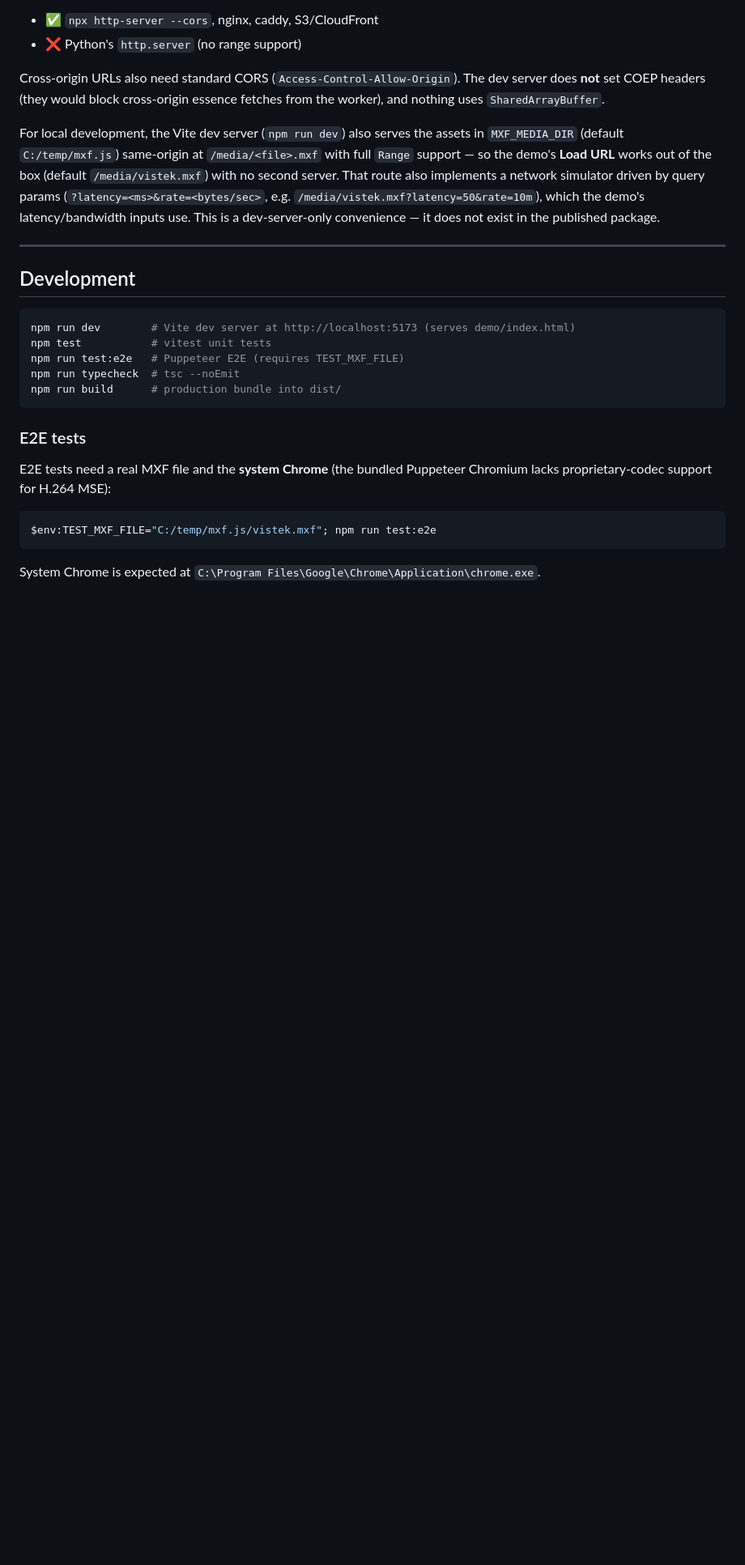
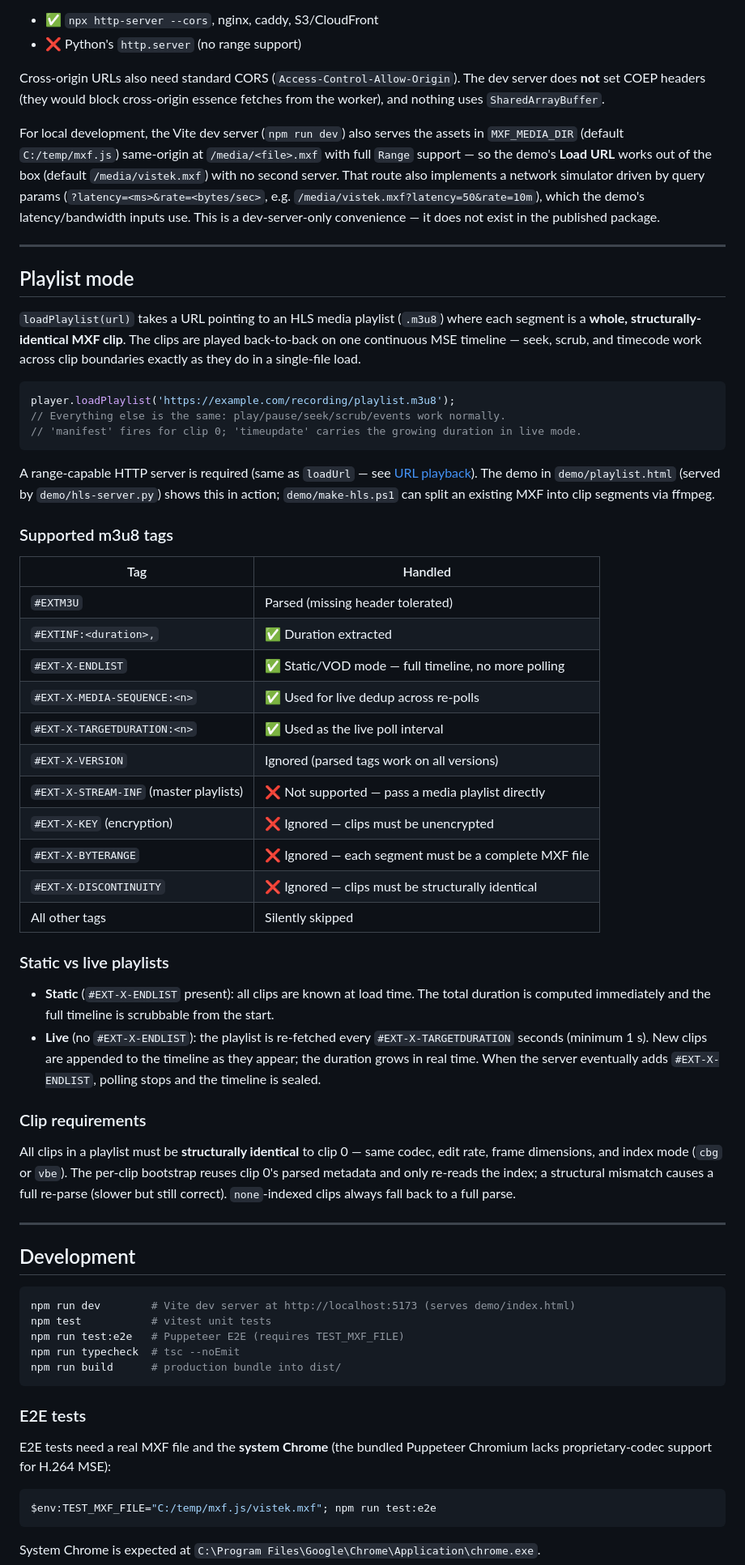
Before and after one commit to emcodem/mxf.js, a Markdown page: README.md, the part around one of its changes. Shown at 81% size. Rendered like a GitHub page; blank space fills up the shorter version.

Commit message:
docs(readme): document loadPlaylist API and playlist mode
Add the loadPlaylist() method to the Methods table, a new Playlist mode
section covering usage, supported/unsupported m3u8 tags, static vs live
behaviour, and clip requirements, and the src/playlist/ modules to the
Architecture tree.

Co-Authored-By: Claude Sonnet 4.6 <noreply@anthropic.com>

````diff
--- a/README.md
+++ b/README.md
@@ -276,6 +283,45 @@ For local development, the Vite dev server (`npm run dev`) also serves the asset
 
 ---
 
+## Playlist mode
+
+`loadPlaylist(url)` takes a URL pointing to an HLS media playlist (`.m3u8`) where each segment is a **whole, structurally-identical MXF clip**. The clips are played back-to-back on one continuous MSE timeline — seek, scrub, and timecode work across clip boundaries exactly as they do in a single-file load.
+
+```ts
+player.loadPlaylist('https://example.com/recording/playlist.m3u8');
+// Everything else is the same: play/pause/seek/scrub/events work normally.
+// 'manifest' fires for clip 0; 'timeupdate' carries the growing duration in live mode.
+```
+
+A range-capable HTTP server is required (same as `loadUrl` — see [URL playback](#url-playback)). The demo in `demo/playlist.html` (served by `demo/hls-server.py`) shows this in action; `demo/make-hls.ps1` can split an existing MXF into clip segments via ffmpeg.
+
+### Supported m3u8 tags
+
+| Tag | Handled |
+|-----|---------|
+| `#EXTM3U` | Parsed (missing header tolerated) |
+| `#EXTINF:<duration>,` | ✅ Duration extracted |
+| `#EXT-X-ENDLIST` | ✅ Static/VOD mode — full timeline, no more polling |
+| `#EXT-X-MEDIA-SEQUENCE:<n>` | ✅ Used for live dedup across re-polls |
+| `#EXT-X-TARGETDURATION:<n>` | ✅ Used as the live poll interval |
+| `#EXT-X-VERSION` | Ignored (parsed tags work on all versions) |
+| `#EXT-X-STREAM-INF` (master playlists) | ❌ Not supported — pass a media playlist directly |
+| `#EXT-X-KEY` (encryption) | ❌ Ignored — clips must be unencrypted |
+| `#EXT-X-BYTERANGE` | ❌ Ignored — each segment must be a complete MXF file |
+| `#EXT-X-DISCONTINUITY` | ❌ Ignored — clips must be structurally identical |
+| All other tags | Silently skipped |
+
+### Static vs live playlists
+
+- **Static** (`#EXT-X-ENDLIST` present): all clips are known at load time. The total duration is computed immediately and the full timeline is scrubbable from the start.
+- **Live** (no `#EXT-X-ENDLIST`): the playlist is re-fetched every `#EXT-X-TARGETDURATION` seconds (minimum 1 s). New clips are appended to the timeline as they appear; the duration grows in real time. When the server eventually adds `#EXT-X-ENDLIST`, polling stops and the timeline is sealed.
+
+### Clip requirements
+
+All clips in a playlist must be **structurally identical** to clip 0 — same codec, edit rate, frame dimensions, and index mode (`cbg` or `vbe`). The per-clip bootstrap reuses clip 0's parsed metadata and only re-reads the index; a structural mismatch causes a full re-parse (slower but still correct). `none`-indexed clips always fall back to a full parse.
+
+---
+
 ## Development
 
 ```powershell
````
Also changed, not shown: other parts of README.md (+10 -0 lines).
